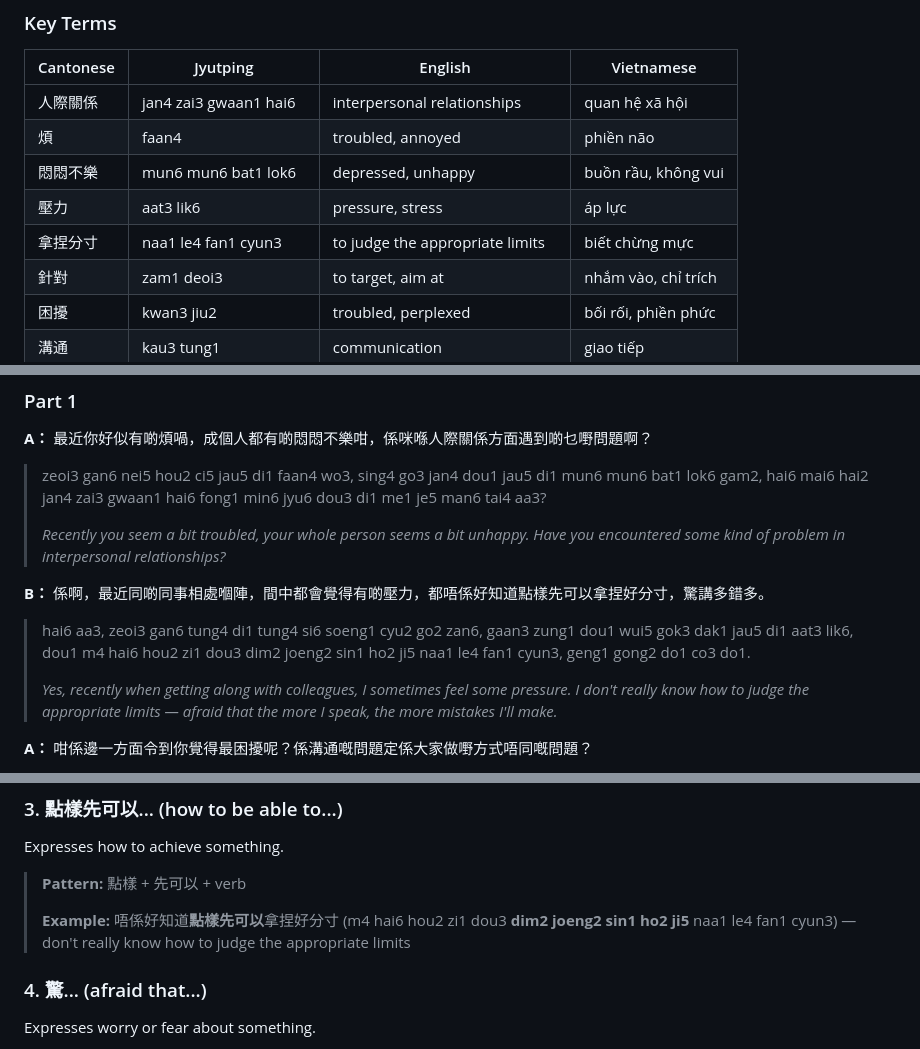
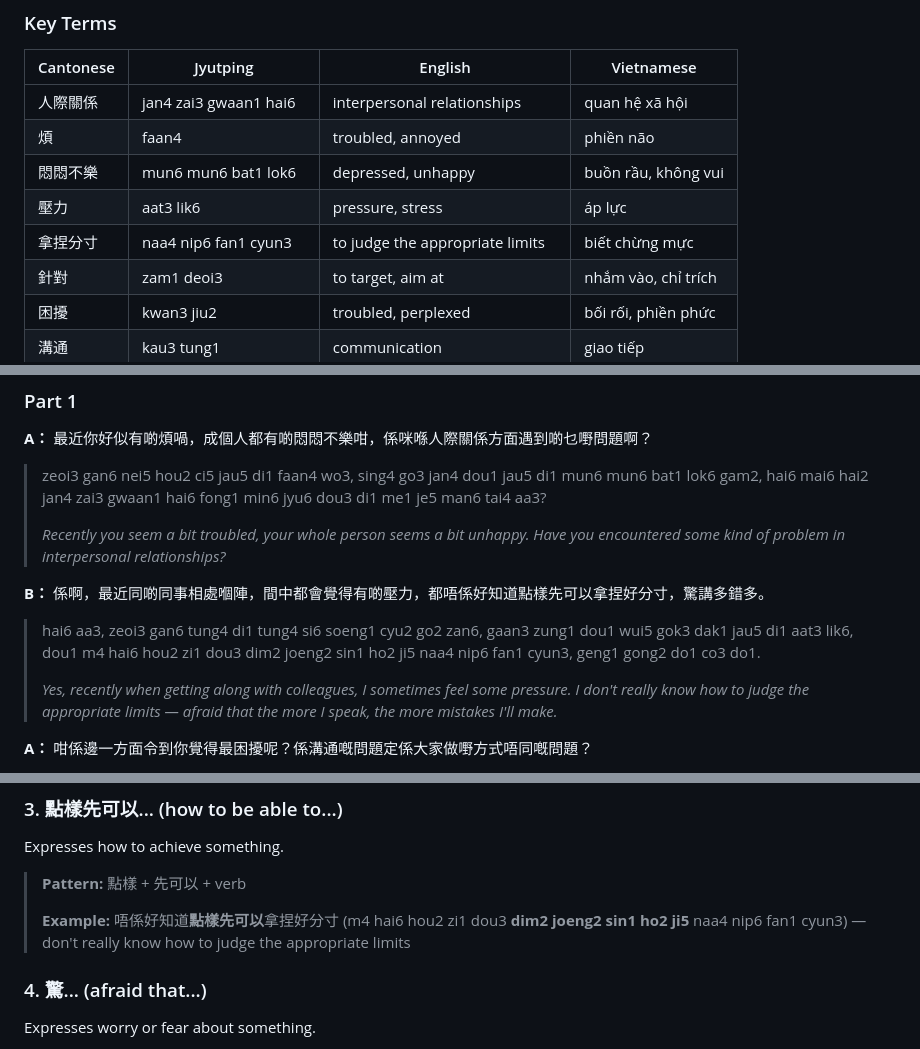
Before and after one commit to nana-learn/learn-cantonese, a Markdown page: lesson_8.md, 3 parts joined by grey strips. Drawn GitHub-style.

```diff
--- a/lesson_8.md
+++ b/lesson_8.md
@@ -15,7 +15,7 @@
 | 煩 | faan4 | troubled, annoyed | phiền não |
 | 悶悶不樂 | mun6 mun6 bat1 lok6 | depressed, unhappy | buồn rầu, không vui |
 | 壓力 | aat3 lik6 | pressure, stress | áp lực |
-| 拿捏分寸 | naa1 le4 fan1 cyun3 | to judge the appropriate limits | biết chừng mực |
+| 拿捏分寸 | naa4 nip6 fan1 cyun3 | to judge the appropriate limits | biết chừng mực |
 | 針對 | zam1 deoi3 | to target, aim at | nhắm vào, chỉ trích |
 | 困擾 | kwan3 jiu2 | troubled, perplexed | bối rối, phiền phức |
 | 溝通 | kau3 tung1 | communication | giao tiếp |
@@ -69,7 +69,7 @@
 
 **B：** 係啊，最近同啲同事相處嗰陣，間中都會覺得有啲壓力，都唔係好知道點樣先可以拿捏好分寸，驚講多錯多。
 
-> hai6 aa3, zeoi3 gan6 tung4 di1 tung4 si6 soeng1 cyu2 go2 zan6, gaan3 zung1 dou1 wui5 gok3 dak1 jau5 di1 aat3 lik6, dou1 m4 hai6 hou2 zi1 dou3 dim2 joeng2 sin1 ho2 ji5 naa1 le4 fan1 cyun3, geng1 gong2 do1 co3 do1.
+> hai6 aa3, zeoi3 gan6 tung4 di1 tung4 si6 soeng1 cyu2 go2 zan6, gaan3 zung1 dou1 wui5 gok3 dak1 jau5 di1 aat3 lik6, dou1 m4 hai6 hou2 zi1 dou3 dim2 joeng2 sin1 ho2 ji5 naa4 nip6 fan1 cyun3, geng1 gong2 do1 co3 do1.
 >
 > *Yes, recently when getting along with colleagues, I sometimes feel some pressure. I don't really know how to judge the appropriate limits — afraid that the more I speak, the more mistakes I'll make.*
 
@@ -179,7 +179,7 @@ Expresses how to achieve something.
 
 > **Pattern:** 點樣 + 先可以 + verb
 >
-> **Example:** 唔係好知道**點樣先可以**拿捏好分寸 (m4 hai6 hou2 zi1 dou3 **dim2 joeng2 sin1 ho2 ji5** naa1 le4 fan1 cyun3) — don't really know how to judge the appropriate limits
+> **Example:** 唔係好知道**點樣先可以**拿捏好分寸 (m4 hai6 hou2 zi1 dou3 **dim2 joeng2 sin1 ho2 ji5** naa4 nip6 fan1 cyun3) — don't really know how to judge the appropriate limits
 
 ### 4. 驚... (afraid that...)
 
```
Also changed, not shown: key_terms_lesson_8.md (+21 -21 lines), teach_lesson.md (+3 -3 lines).
